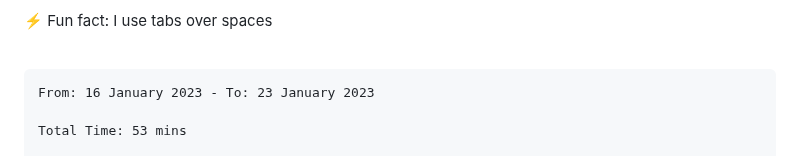
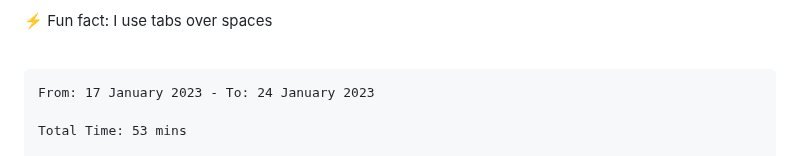
Before and after one commit to MeowKJ/MeowKJ, a Markdown page: README.md, the part around the change. Rendered like a GitHub page.

Commit message:
Updated waka-readme graph with new metrics

````diff
--- a/README.md
+++ b/README.md
@@ -17,7 +17,7 @@
 <!--START_SECTION:waka-->
 
 ```text
-From: 16 January 2023 - To: 23 January 2023
+From: 17 January 2023 - To: 24 January 2023
 
 Total Time: 53 mins
 
````
